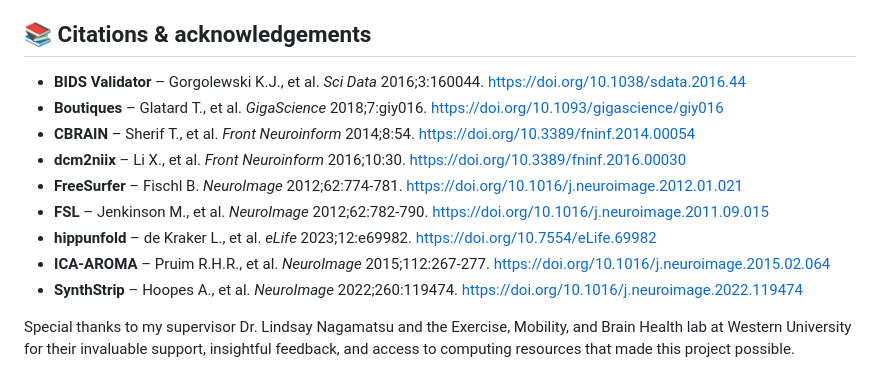
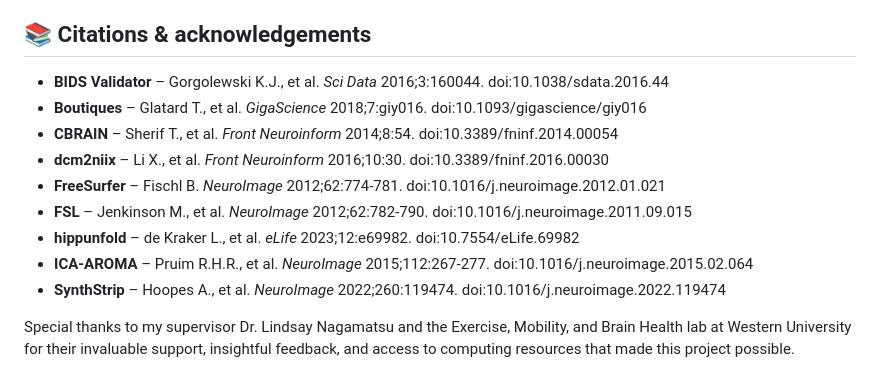
Before and after one commit to rgabiazo/MyBids, a Markdown page: README.md, the part around the change. GitHub-like rendering.

```diff
--- a/README.md
+++ b/README.md
@@ -100,15 +100,15 @@ If you use **MyBidsApp** or any local scripts from this repository, **please cit
 
 ## 📚 Citations & acknowledgements
 
-- **BIDS Validator** – Gorgolewski K.J., et al. *Sci Data* 2016;3:160044. https://doi.org/10.1038/sdata.2016.44
-- **Boutiques** – Glatard T., et al. *GigaScience* 2018;7:giy016. https://doi.org/10.1093/gigascience/giy016
-- **CBRAIN** – Sherif T., et al. *Front Neuroinform* 2014;8:54. https://doi.org/10.3389/fninf.2014.00054
-- **dcm2niix** – Li X., et al. *Front Neuroinform* 2016;10:30. https://doi.org/10.3389/fninf.2016.00030
-- **FreeSurfer** – Fischl B. *NeuroImage* 2012;62:774‑781. https://doi.org/10.1016/j.neuroimage.2012.01.021
-- **FSL** – Jenkinson M., et al. *NeuroImage* 2012;62:782‑790. https://doi.org/10.1016/j.neuroimage.2011.09.015
-- **hippunfold** – de Kraker L., et al. *eLife* 2023;12:e69982. https://doi.org/10.7554/eLife.69982
-- **ICA‑AROMA** – Pruim R.H.R., et al. *NeuroImage* 2015;112:267‑277. https://doi.org/10.1016/j.neuroimage.2015.02.064
-- **SynthStrip** – Hoopes A., et al. *NeuroImage* 2022;260:119474. https://doi.org/10.1016/j.neuroimage.2022.119474
+- **BIDS Validator** – Gorgolewski K.J., et al. *Sci Data* 2016;3:160044. doi:10.1038/sdata.2016.44
+- **Boutiques** – Glatard T., et al. *GigaScience* 2018;7:giy016. doi:10.1093/gigascience/giy016
+- **CBRAIN** – Sherif T., et al. *Front Neuroinform* 2014;8:54. doi:10.3389/fninf.2014.00054
+- **dcm2niix** – Li X., et al. *Front Neuroinform* 2016;10:30. doi:10.3389/fninf.2016.00030
+- **FreeSurfer** – Fischl B. *NeuroImage* 2012;62:774‑781. doi:10.1016/j.neuroimage.2012.01.021
+- **FSL** – Jenkinson M., et al. *NeuroImage* 2012;62:782‑790. doi:10.1016/j.neuroimage.2011.09.015
+- **hippunfold** – de Kraker L., et al. *eLife* 2023;12:e69982. doi:10.7554/eLife.69982
+- **ICA‑AROMA** – Pruim R.H.R., et al. *NeuroImage* 2015;112:267‑277. doi:10.1016/j.neuroimage.2015.02.064
+- **SynthStrip** – Hoopes A., et al. *NeuroImage* 2022;260:119474. doi:10.1016/j.neuroimage.2022.119474
 
 Special thanks to my supervisor Dr. Lindsay Nagamatsu and the Exercise, Mobility, and Brain Health lab at Western University for their invaluable support, insightful feedback, and access to computing resources that made this project possible.
 
```
